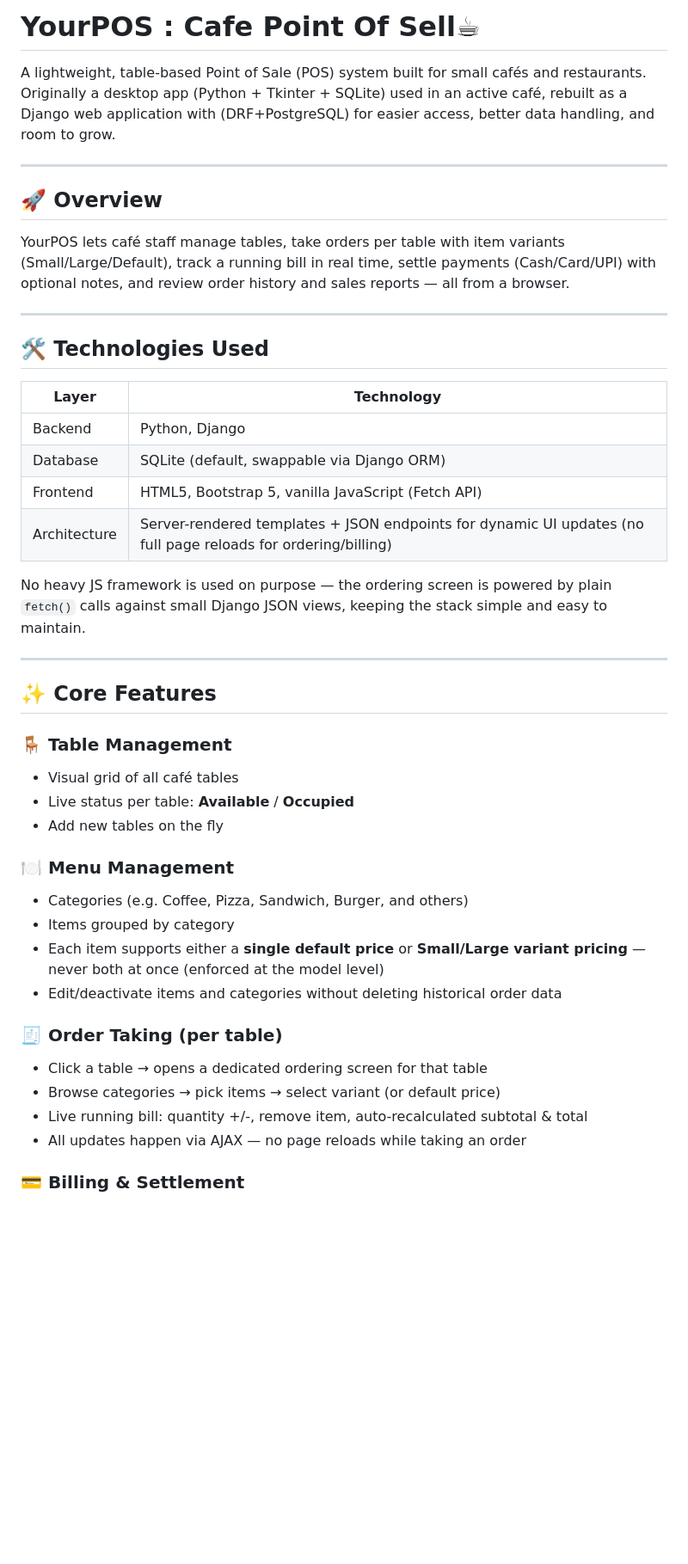
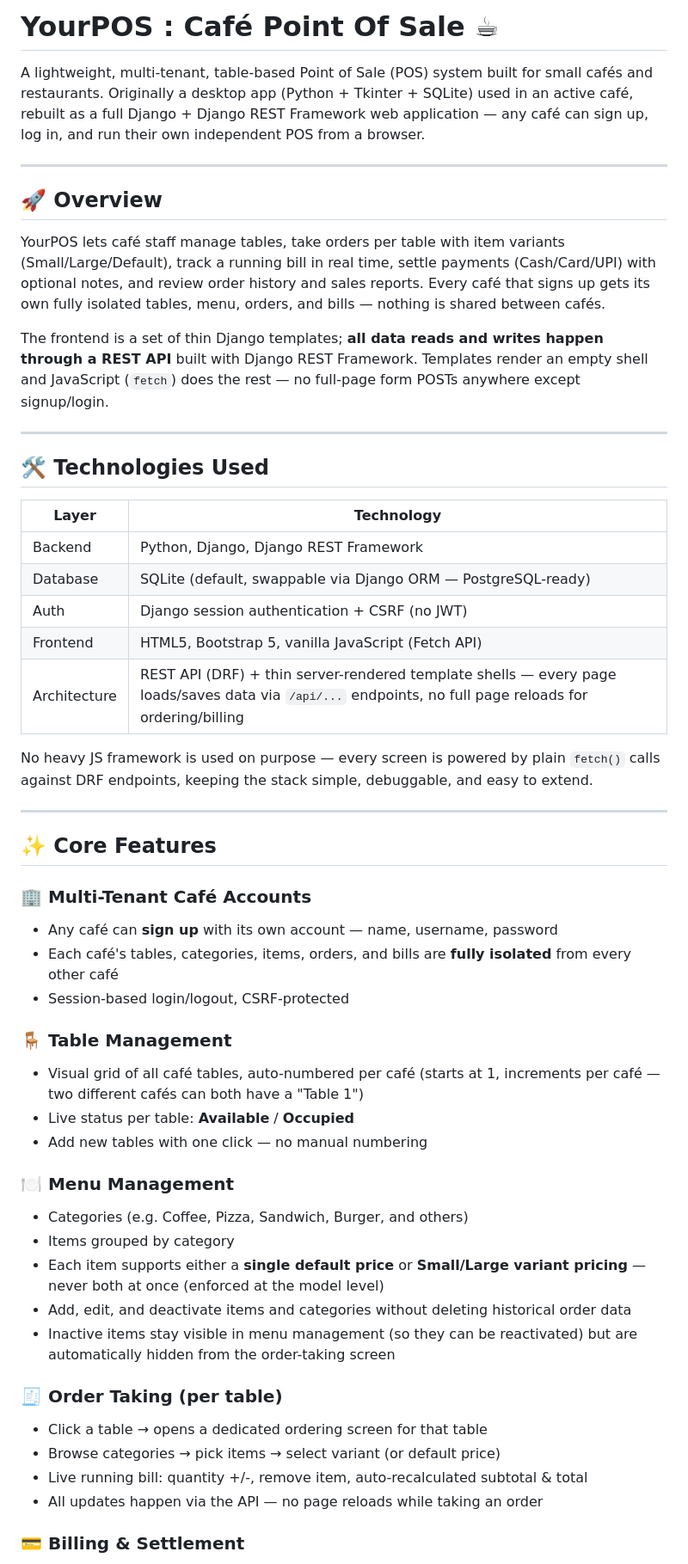
Before and after one commit to nextxlemons/YourPOS, a Markdown page: README.md, the part around one of its changes. Shown at 86% size. GitHub-like rendering; blank space fills up the shorter version.

```diff
--- a/README.md
+++ b/README.md
@@ -1,47 +1,57 @@
 
-# YourPOS : Cafe Point Of Sell☕
 
-A lightweight, table-based Point of Sale (POS) system built for small cafés and restaurants. Originally a desktop app (Python + Tkinter + SQLite) used in an active café, rebuilt as a Django web application with (DRF+PostgreSQL) for easier access, better data handling, and room to grow.
+# YourPOS : Café Point Of Sale ☕
+
+A lightweight, multi-tenant, table-based Point of Sale (POS) system built for small cafés and restaurants. Originally a desktop app (Python + Tkinter + SQLite) used in an active café, rebuilt as a full Django + Django REST Framework web application — any café can sign up, log in, and run their own independent POS from a browser.
 
 ---
 
 ## 🚀 Overview
 
-YourPOS lets café staff manage tables, take orders per table with item variants (Small/Large/Default), track a running bill in real time, settle payments (Cash/Card/UPI) with optional notes, and review order history and sales reports — all from a browser.
+YourPOS lets café staff manage tables, take orders per table with item variants (Small/Large/Default), track a running bill in real time, settle payments (Cash/Card/UPI) with optional notes, and review order history and sales reports. Every café that signs up gets its own fully isolated tables, menu, orders, and bills — nothing is shared between cafés.
+
+The frontend is a set of thin Django templates; **all data reads and writes happen through a REST API** built with Django REST Framework. Templates render an empty shell and JavaScript (`fetch`) does the rest — no full-page form POSTs anywhere except signup/login.
 
 ---
 
 ## 🛠️ Technologies Used
 
-| Layer          | Technology                          |
-|----------------|--------------------------------------|
-| Backend        | Python, Django                       |
-| Database       | SQLite (default, swappable via Django ORM) |
-| Frontend       | HTML5, Bootstrap 5, vanilla JavaScript (Fetch API) |
-| Architecture   | Server-rendered templates + JSON endpoints for dynamic UI updates (no full page reloads for ordering/billing) |
+| Layer          | Technology                                              |
+|----------------|-----------------------------------------------------------|
+| Backend        | Python, Django, Django REST Framework                    |
+| Database       | SQLite (default, swappable via Django ORM — PostgreSQL-ready) |
+| Auth           | Django session authentication + CSRF (no JWT)             |
+| Frontend       | HTML5, Bootstrap 5, vanilla JavaScript (Fetch API)         |
+| Architecture   | REST API (DRF) + thin server-rendered template shells — every page loads/saves data via `/api/...` endpoints, no full page reloads for ordering/billing |
 
-No heavy JS framework is used on purpose — the ordering screen is powered by plain `fetch()` calls against small Django JSON views, keeping the stack simple and easy to maintain.
+No heavy JS framework is used on purpose — every screen is powered by plain `fetch()` calls against DRF endpoints, keeping the stack simple, debuggable, and easy to extend.
 
 ---
 
 ## ✨ Core Features
 
+### 🏢 Multi-Tenant Café Accounts
+- Any café can **sign up** with its own account — name, username, password
+- Each café's tables, categories, items, orders, and bills are **fully isolated** from every other café
+- Session-based login/logout, CSRF-protected
+
 ### 🪑 Table Management
-- Visual grid of all café tables
+- Visual grid of all café tables, auto-numbered per café (starts at 1, increments per café — two different cafés can both have a "Table 1")
 - Live status per table: **Available** / **Occupied**
-- Add new tables on the fly
+- Add new tables with one click — no manual numbering
 
 ### 🍽️ Menu Management
 - Categories (e.g. Coffee, Pizza, Sandwich, Burger, and others)
 - Items grouped by category
 - Each item supports either a **single default price** or **Small/Large variant pricing** — never both at once (enforced at the model level)
-- Edit/deactivate items and categories without deleting historical order data
+- Add, edit, and deactivate items and categories without deleting historical order data
+- Inactive items stay visible in menu management (so they can be reactivated) but are automatically hidden from the order-taking screen
 
 ### 🧾 Order Taking (per table)
 - Click a table → opens a dedicated ordering screen for that table
 - Browse categories → pick items → select variant (or default price)
 - Live running bill: quantity +/-, remove item, auto-recalculated subtotal & total
-- All updates happen via AJAX — no page reloads while taking an order
+- All updates happen via the API — no page reloads while taking an order
 
 ### 💳 Billing & Settlement
 - Settle a bill with **Cash**, **Card**, or **UPI**
```
Also changed, not shown: other parts of README.md (+71 -64 lines).
